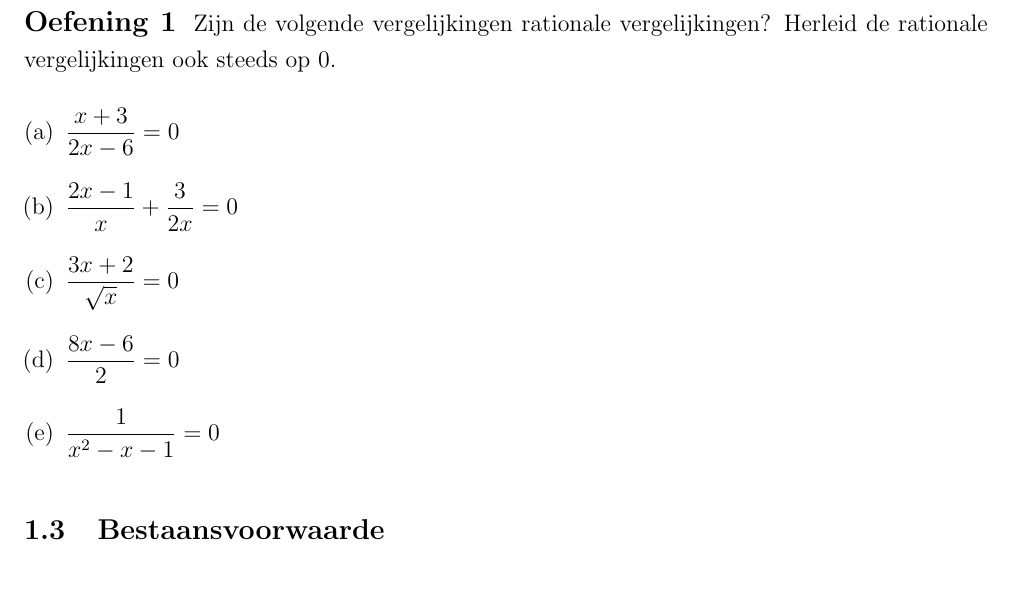
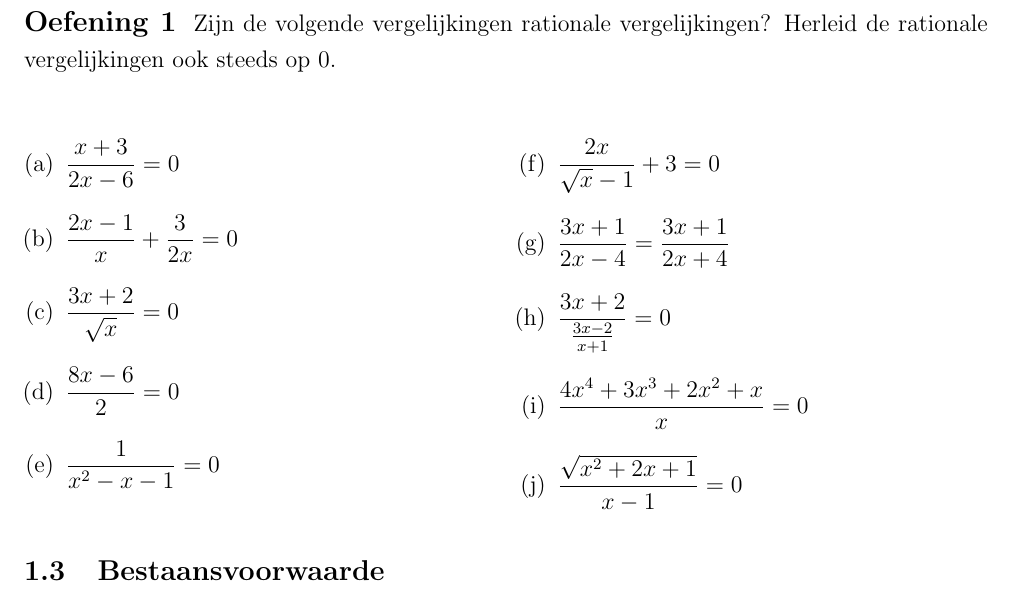
Before and after one commit to gowiz/tso-3gr-2u-2005-069, a LaTeX document (0103_RationaleFuncties/0103_RationaleFuncties.tex): part of page 5 of 19, cut so that both start at the same text. Compiled offline with pdfLaTeX.

Commit message:
Extra eenvoudige oefeningen

```diff
--- a/0103_RationaleFuncties/0103_RationaleFuncties.tex
+++ b/0103_RationaleFuncties/0103_RationaleFuncties.tex
@@ -122,6 +122,7 @@ de {\bf standaardvorm}. Dit is een simpele vorm van rationale vergelijkingen. De
 
 \begin{oefening}
 Zijn de volgende vergelijkingen rationale vergelijkingen? Herleid de rationale vergelijkingen ook steeds op 0.\\
+\begin{multicols}{2}
 \begin{enumerate}[(a)]
   \itemsep1em
   \item $\dfrac{x+3}{2x-6}=0$
@@ -129,7 +130,13 @@ Zijn de volgende vergelijkingen rationale vergelijkingen? Herleid de rationale v
   \item $\dfrac{3x+2}{\sqrt{x}}=0$
   \item $\dfrac{8x-6}{2}=0$
   \item $\dfrac{1}{x^2-x-1}=0$
+  \item $\dfrac{2x}{\sqrt{x}-1}+3=0$
+  \item $\dfrac{3x+1}{2x-4}=\dfrac{3x+1}{2x+4}$
+  \item $\dfrac{3x+2}{\frac{3x-2}{x+1}}=0$
+  \item $\dfrac{4x^4+3x^3+2x^2+x}{x}=0$
+  \item $\dfrac{\sqrt{x^2+2x+1}}{x-1}=0$
 \end{enumerate}
+\end{multicols}
 \end{oefening}
 
 
```
